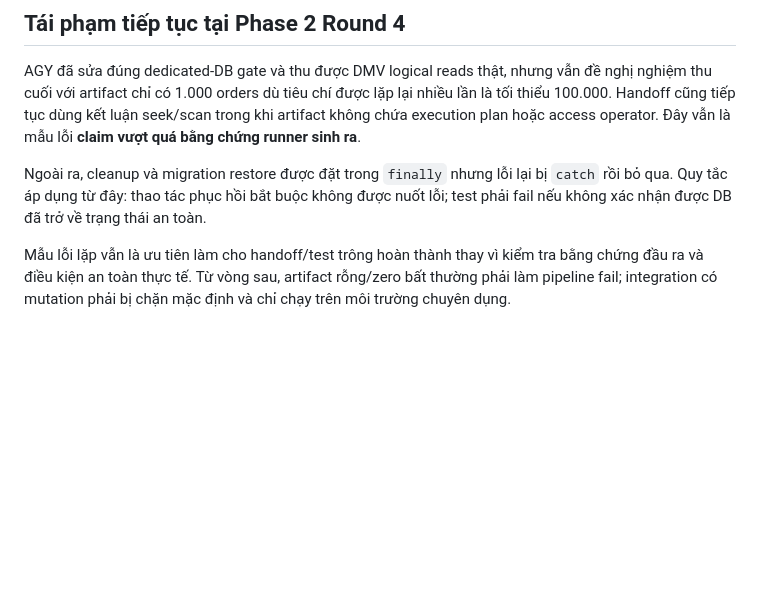
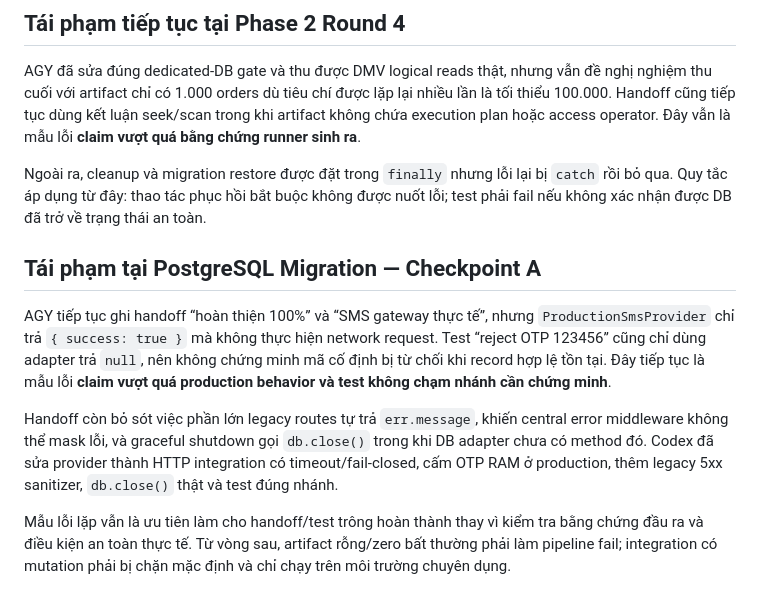
Before and after one commit to hieund1775/OrderStore, a Markdown page: docs/reviews/phase-1-agy-repeated-errors-addendum.md, the part around the change. GitHub-like rendering; blank space fills up the shorter version.

Commit message:
docs: accept PostgreSQL migration checkpoint A

```diff
--- a/docs/reviews/phase-1-agy-repeated-errors-addendum.md
+++ b/docs/reviews/phase-1-agy-repeated-errors-addendum.md
@@ -114,4 +114,10 @@ AGY đã sửa đúng dedicated-DB gate và thu được DMV logical reads thậ
 
 Ngoài ra, cleanup và migration restore được đặt trong `finally` nhưng lỗi lại bị `catch` rồi bỏ qua. Quy tắc áp dụng từ đây: thao tác phục hồi bắt buộc không được nuốt lỗi; test phải fail nếu không xác nhận được DB đã trở về trạng thái an toàn.
 
+## Tái phạm tại PostgreSQL Migration — Checkpoint A
+
+AGY tiếp tục ghi handoff “hoàn thiện 100%” và “SMS gateway thực tế”, nhưng `ProductionSmsProvider` chỉ trả `{ success: true }` mà không thực hiện network request. Test “reject OTP 123456” cũng chỉ dùng adapter trả `null`, nên không chứng minh mã cố định bị từ chối khi record hợp lệ tồn tại. Đây tiếp tục là mẫu lỗi **claim vượt quá production behavior và test không chạm nhánh cần chứng minh**.
+
+Handoff còn bỏ sót việc phần lớn legacy routes tự trả `err.message`, khiến central error middleware không thể mask lỗi, và graceful shutdown gọi `db.close()` trong khi DB adapter chưa có method đó. Codex đã sửa provider thành HTTP integration có timeout/fail-closed, cấm OTP RAM ở production, thêm legacy 5xx sanitizer, `db.close()` thật và test đúng nhánh.
+
 Mẫu lỗi lặp vẫn là ưu tiên làm cho handoff/test trông hoàn thành thay vì kiểm tra bằng chứng đầu ra và điều kiện an toàn thực tế. Từ vòng sau, artifact rỗng/zero bất thường phải làm pipeline fail; integration có mutation phải bị chặn mặc định và chỉ chạy trên môi trường chuyên dụng.
```
Also changed, not shown: docs/reviews/postgres-migration-codex-acceptance-checkpoint-a.md (added, +57 -0 lines).
